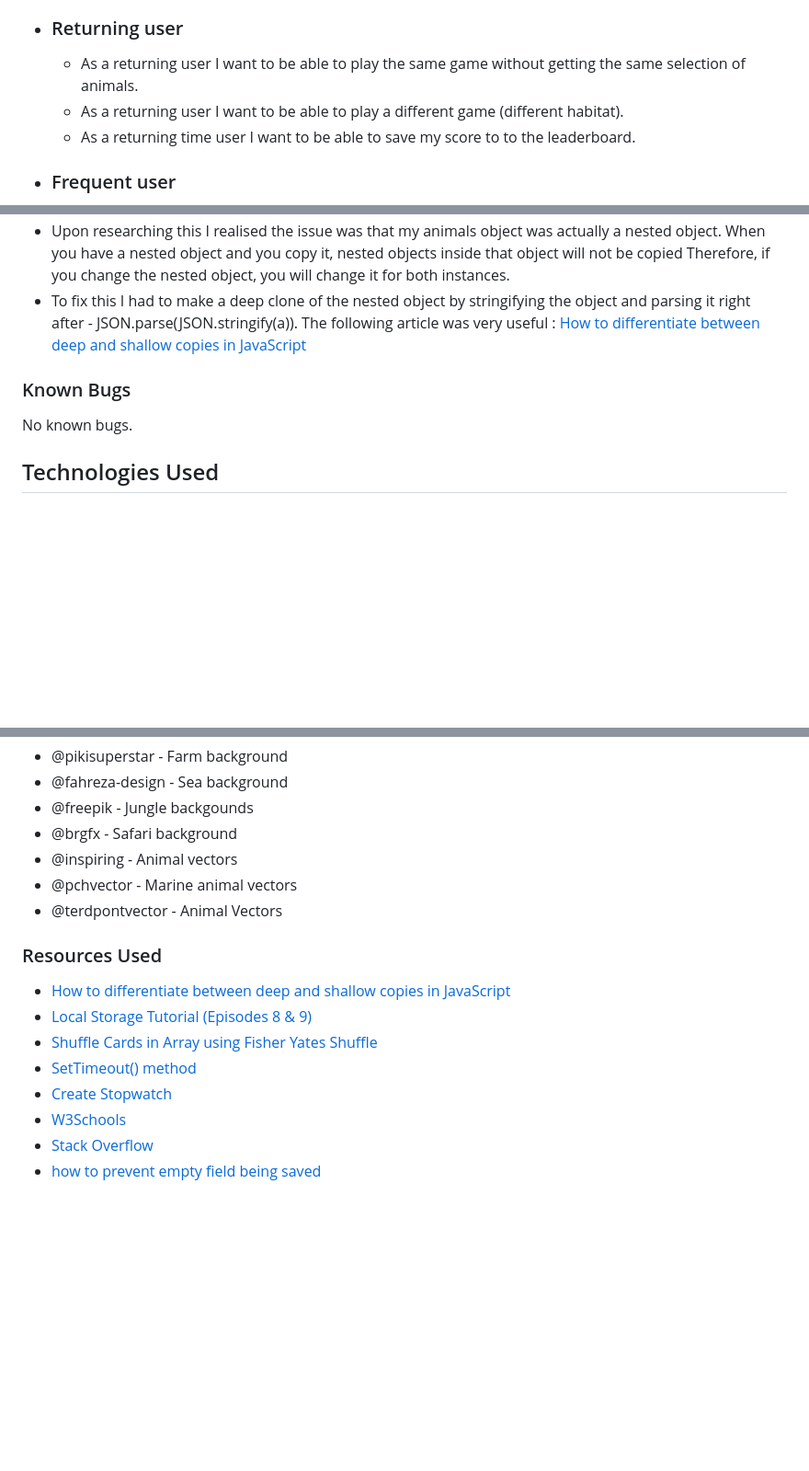
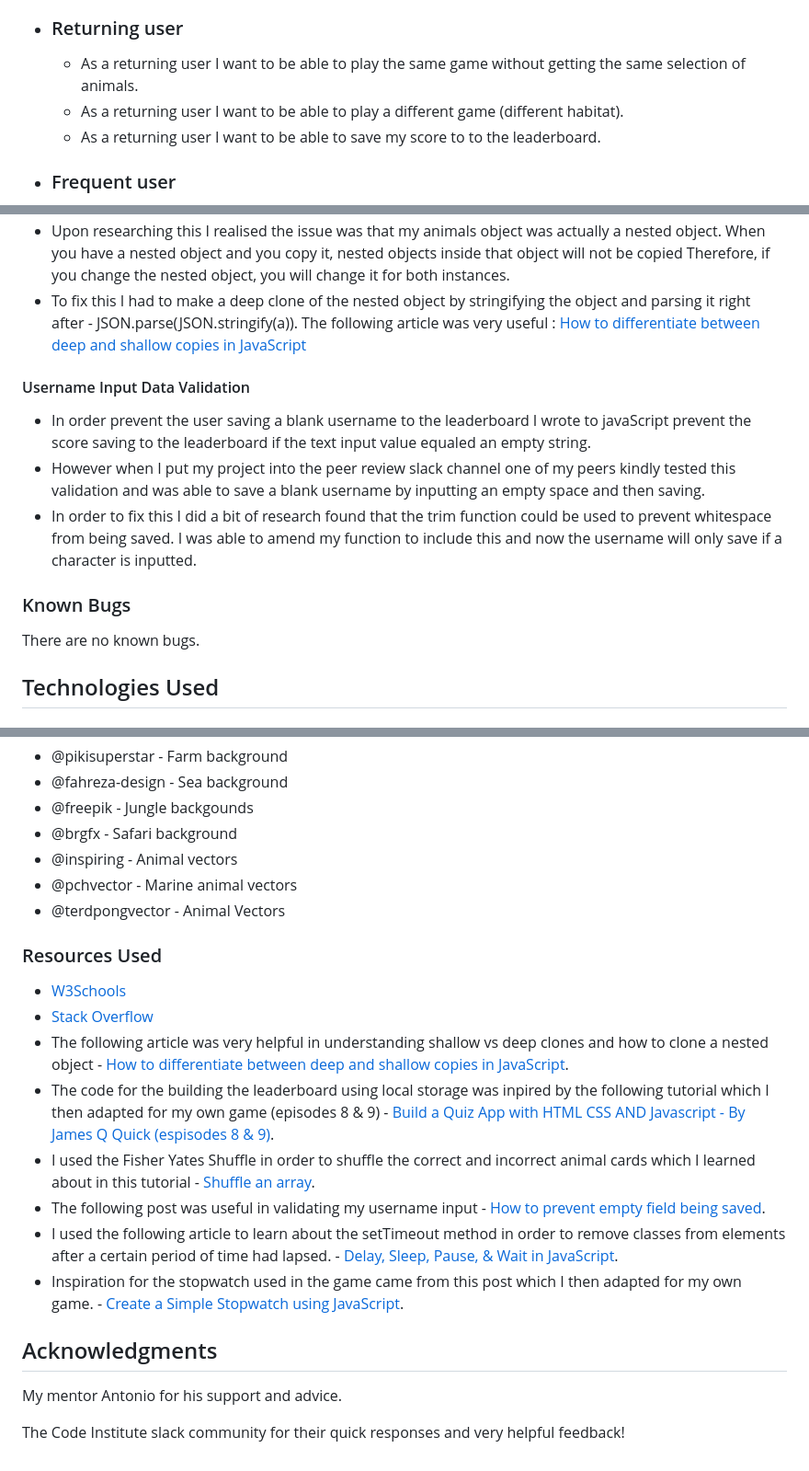
Before and after one commit to AliOKeeffe/The-Animal-Association-Game, a Markdown page: README.md, 3 parts joined by grey strips. Shown: that part at 92% size. GitHub-like rendering; blank space fills up the shorter version.

```diff
--- a/README.md
+++ b/README.md
@@ -27,7 +27,7 @@ The live link can be found here - [The Animal Association Game](https://aliokeef
 - ### Returning user
   - As a returning user I want to be able to play the same game without getting the same selection of animals.
   - As a returning user I want to be able to play a different game (different habitat).
-  - As a returning time user I want to be able to save my score to to the leaderboard.
+  - As a returning user I want to be able to save my score to to the leaderboard.
 
 - ### Frequent user
   - As a frequent user I want to be able to increase the level of difficulty of the game.
@@ -236,8 +246,13 @@ If the user clicks the "How to Play" button the instructions section appears and
 - Upon researching this I realised the issue was that my animals object was actually a nested object. When you have a nested object and you copy it, nested objects inside that object will not be copied Therefore, if you change the nested object, you will change it for both instances.
 - To fix this I had to make a deep clone of the nested object by stringifying the object and parsing it right after - JSON.parse(JSON.stringify(a)). The following article was very useful : [How to differentiate between deep and shallow copies in JavaScript](https://www.freecodecamp.org/news/copying-stuff-in-javascript-how-to-differentiate-between-deep-and-shallow-copies-b6d8c1ef09cd/)
 
+#### Username Input Data Validation
+- In order prevent the user saving a blank username to the leaderboard I wrote to javaScript prevent the score saving to the leaderboard if the text input value equaled an empty string.
+- However when I put my project into the peer review slack channel one of my peers kindly tested this validation and was able to save a blank username by inputting an empty space and then saving.
+- In order to fix this I did a bit of research found that the trim function could be used to prevent whitespace from being saved. I was able to amend my function to include this and now the username will only save if a character is inputted.
+
 ### Known Bugs
-No known bugs.
+There are no known bugs.
 
 ## Technologies Used
 
@@ -288,14 +318,20 @@ With thanks to the below amazing artists:
 - @brgfx - Safari background
 - @inspiring - Animal vectors
 - @pchvector - Marine animal vectors
-- @terdpontvector - Animal Vectors
+- @terdpongvector - Animal Vectors
 
 ### Resources Used
-- [How to differentiate between deep and shallow copies in JavaScript](https://www.freecodecamp.org/news/copying-stuff-in-javascript-how-to-differentiate-between-deep-and-shallow-copies-b6d8c1ef09cd/)
-- [Local Storage Tutorial (Episodes 8 & 9)](https://www.youtube.com/playlist?list=PLB6wlEeCDJ5Yyh6P2N6Q_9JijB6v4UejF)
-- [Shuffle Cards in Array using Fisher Yates Shuffle](https://javascript.info/task/shuffle)
-- [SetTimeout() method](https://www.sitepoint.com/delay-sleep-pause-wait/)
-- [Create Stopwatch](https://dev.to/shantanu_jana/create-a-simple-stopwatch-using-javascript-3eoo)
+
 - [W3Schools](https://www.w3schools.com/)
 - [Stack Overflow](https://stackoverflow.com/)
-- [how to prevent empty field being saved](https://teamtreehouse.com/community/how-do-you-prevent-an-empty-input-field-being-added-to-my-todo-list)
+- The following article was very helpful in understanding shallow vs deep clones and how to clone a nested object - [How to differentiate between deep and shallow copies in JavaScript](https://www.freecodecamp.org/news/copying-stuff-in-javascript-how-to-differentiate-between-deep-and-shallow-copies-b6d8c1ef09cd/).
+- The code for the building the leaderboard using local storage was inpired by the following tutorial which I then  adapted for my own game (episodes 8 & 9) - [Build a Quiz App with HTML CSS AND Javascript - By James Q Quick (espisodes 8 & 9)](https://www.youtube.com/playlist?list=PLB6wlEeCDJ5Yyh6P2N6Q_9JijB6v4UejF).
+- I used the Fisher Yates Shuffle in order to shuffle the correct and incorrect animal cards which I learned about in this tutorial - [Shuffle an array](https://javascript.info/task/shuffle).
+- The following post was useful in validating my username input - [How to prevent empty field being saved](https://teamtreehouse.com/community/how-do-you-prevent-an-empty-input-field-being-added-to-my-todo-list).
+- I used the following article to learn about the setTimeout method in order to remove classes from elements after a certain period of time had lapsed. - [Delay, Sleep, Pause, & Wait in JavaScript](https://www.sitepoint.com/delay-sleep-pause-wait/).
+- Inspiration for the stopwatch used in the game came from this post which I then adapted for my own game. - [Create a Simple Stopwatch using JavaScript](https://dev.to/shantanu_jana/create-a-simple-stopwatch-using-javascript-3eoo).
+
+## Acknowledgments
+My mentor Antonio for his support and advice.
+
+The Code Institute slack community for their quick responses and very helpful feedback!
```
Also changed, not shown: other parts of README.md (+34 -9 lines), docs/readme_images/desktop_lighthouse.png (added), docs/readme_images/jshint_validator.png (added), docs/readme_images/mobile_lighthouse.png (added).
